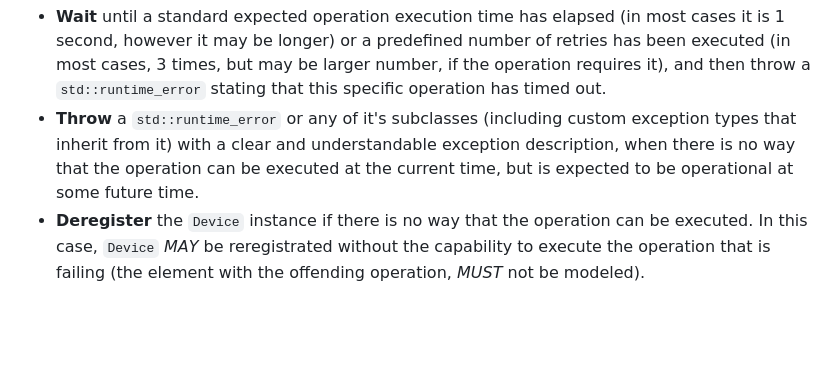
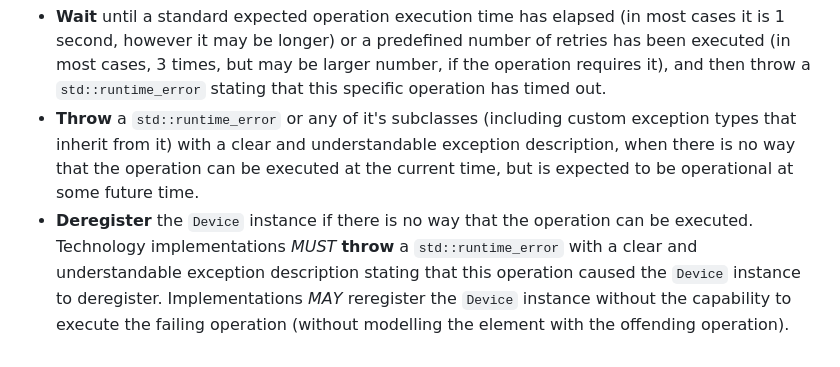
Before and after one commit to Hahn-Schickard/STAG-Information-Model, a Markdown page: docs/code_documentation/5_handling_exceptions.md, the part around the change. GitHub-like rendering; blank space fills up the shorter version.

Commit message:
reword Deregister guideline

```diff
--- a/docs/code_documentation/5_handling_exceptions.md
+++ b/docs/code_documentation/5_handling_exceptions.md
@@ -57,4 +57,4 @@ In cases when there are no failure handling mechanism specifications, developers
 
 * **Wait** until a standard expected operation execution time has elapsed (in most cases it is 1 second, however it may be longer) or a predefined number of retries has been executed (in most cases, 3 times, but may be larger number, if the operation requires it), and then throw a `std::runtime_error` stating that  this specific operation has timed out.
 * **Throw** a `std::runtime_error` or any of it's subclasses (including custom exception types that inherit from it) with a clear and understandable exception description, when there is no way that the operation can be executed at the current time, but is expected to be operational at some future time.
-* **Deregister** the `Device` instance if there is no way that the operation can be executed. In this case, `Device` *MAY* be reregistrated without the capability to execute the operation that is failing (the element with the offending operation, *MUST* not be modeled).
+* **Deregister** the `Device` instance if there is no way that the operation can be executed. Technology implementations *MUST* **throw** a `std::runtime_error` with a clear and understandable exception description stating that this operation caused the `Device` instance to deregister. Implementations *MAY* reregister the `Device` instance without the capability to execute the failing operation (without modelling the element with the offending operation).
```
